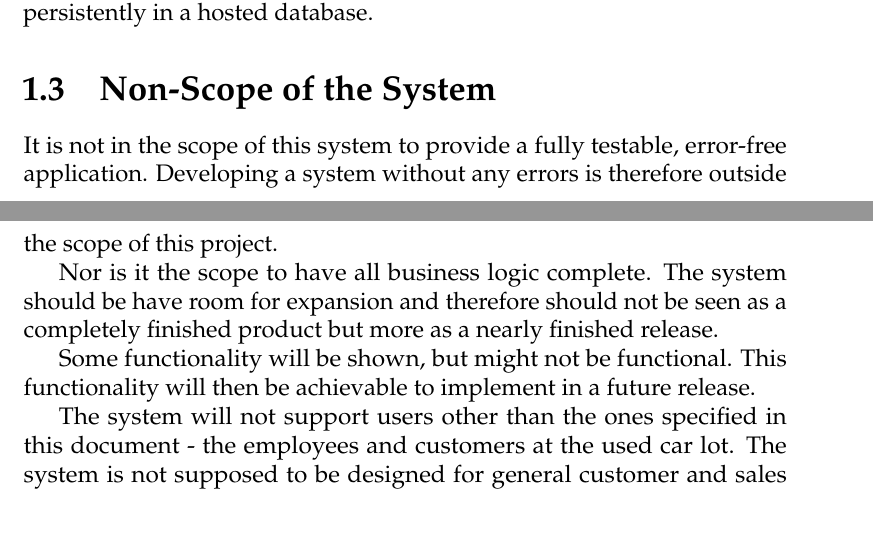
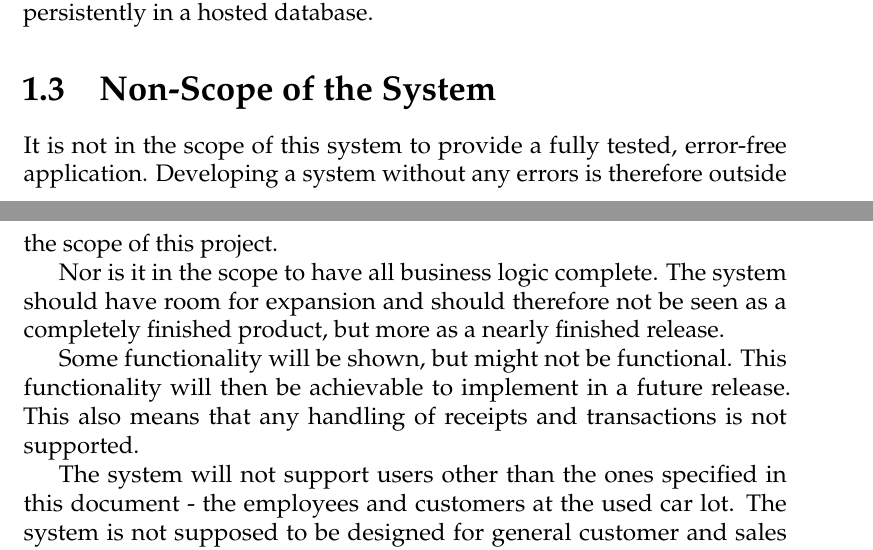
Before and after one commit to andersfischernielsen/DriveIT, a LaTeX thesis (documentation/tex/main.tex, which reads documentation/tex/Introduction-Part/Introduction-NonScope.tex): two parts of pages 7 and 8 of 80, joined at a grey line, cut so that both start at the same text. Compiled offline with pdfLaTeX; an older LaTeX class or package is replaced by its successor.

Commit message:
Fixed non-scope.

```diff
--- a/documentation/tex/Introduction-Part/Introduction-NonScope.tex
+++ b/documentation/tex/Introduction-Part/Introduction-NonScope.tex
@@ -1,8 +1,8 @@
 \section{Non-Scope of the System}
-It is not in the scope of this system to provide a fully testable, error-free application. Developing a system without any errors is therefore outside the scope of this project.
+It is not in the scope of this system to provide a fully tested, error-free application. Developing a system without any errors is therefore outside the scope of this project.
 
-Nor is it the scope to have all business logic complete. The system should be have room for expansion and therefore should not be seen as a completely finished product but more as a nearly finished release.
+Nor is it in the scope to have all business logic complete. The system should have room for expansion and  should therefore not be seen as a completely finished product, but more as a nearly finished release.
 
-Some functionality will be shown, but might not be functional. This functionality will then be achievable to implement in a future release.
+Some functionality will be shown, but might not be functional. This functionality will then be achievable to implement in a future release. This also means that any handling of receipts and transactions is not supported.
 
 The system will not support users other than the ones specified in this document - the employees and customers at the used car lot. The system is not supposed to be designed for general customer and sales management.
```
